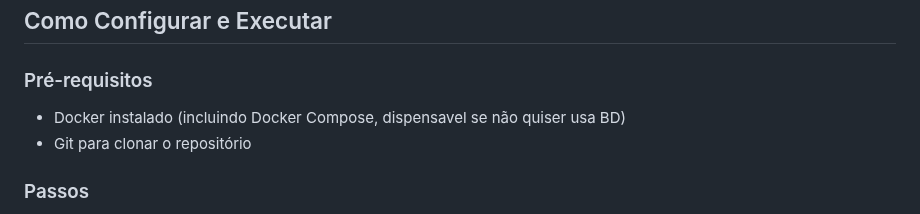
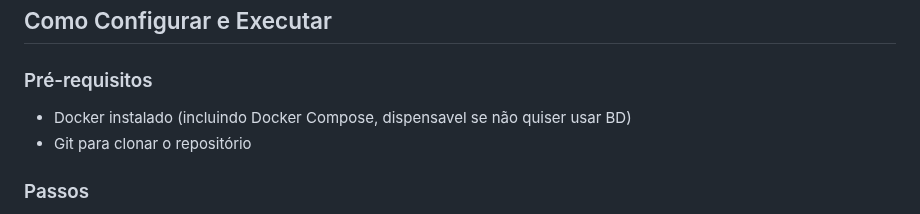
Before and after one commit to ezequielfb/Web-Scraper-Eventos, a Markdown page: README.md, the part around the change. GitHub-like rendering.

```diff
--- a/README.md
+++ b/README.md
@@ -69,7 +69,7 @@ Coletar shows e eventos do Sympla (ou qualquer site de estrutura similar), class
 
 ### Pré-requisitos
 
-- Docker instalado (incluindo Docker Compose, dispensavel se não quiser usa BD)
+- Docker instalado (incluindo Docker Compose, dispensavel se não quiser usar BD)
 - Git para clonar o repositório
 
 ### Passos
```
